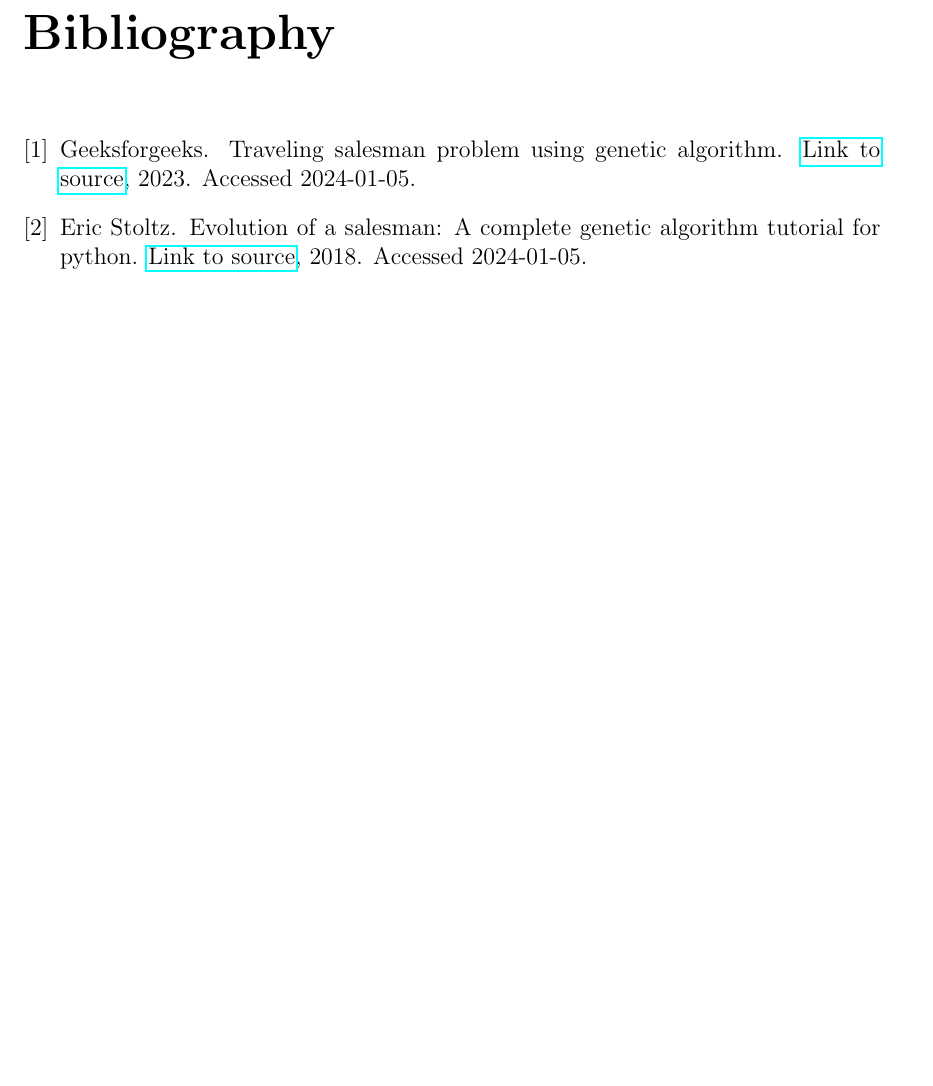
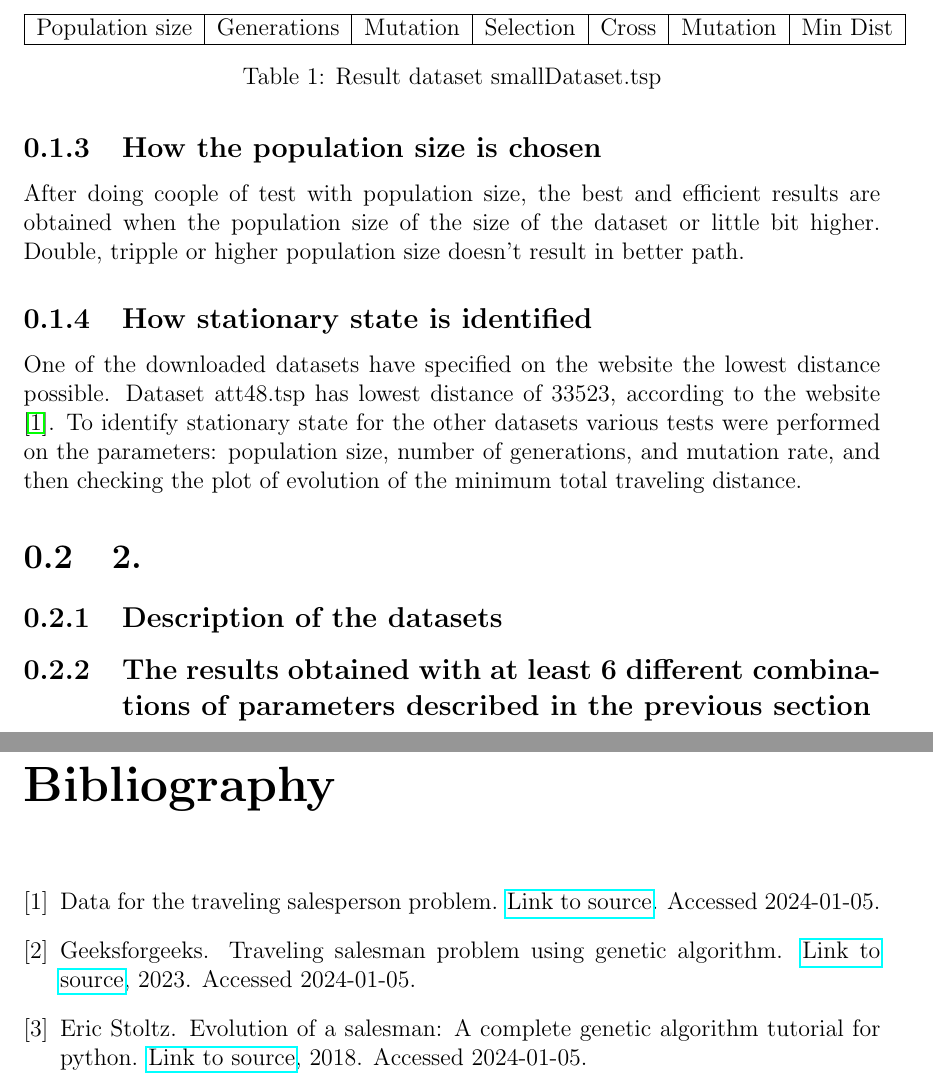
Before and after one commit to Pawel712/NEC-Assignment4, a LaTeX document (Report/report.tex): part of page 7 of 7 before the commit and two parts of pages 6 and 7 of 7 after it, the two joined at a grey line, cut at the place of the change, the shorter picture padded with empty space. The pictures show the PDF file Report/report.pdf that the author committed with the source.

Commit message:
Report writing and modifying plot

```diff
--- a/Report/report.tex
+++ b/Report/report.tex
@@ -89,26 +89,39 @@
         \label{fig:ScrambleMutation}
     \end{figure}
 
-    \newpage
+    \subsection{How the population size is chosen}
+    After doing coople of test with population size, the best and efficient results are obtained when the population size of the size of the dataset or little bit higher. Double, tripple or higher population size doesn't result in better path.
+
+    \subsection{How stationary state is identified}
+    One of the downloaded datasets have specified on the website the lowest distance possible. Dataset att48.tsp has lowest distance of 33523, according to the website \cite{att48Data}. To identify stationary state for the other datasets various tests were performed on the parameters: population size, number of generations, and mutation rate, and then checking the plot of evolution of the minimum total traveling distance.
+
     \section{2.}
+
+    \subsection{Description of the datasets}
+    \subsection{The results obtained with at least 6 different combinations of parameters
+    described in the previous section}
+
+    \begin{table}
+        \centering
+        \begin{tabular}{|c|c|c|c|c|c|c|}
+            \hline
+            Population size & Generations & Mutation & Selection & Cross & Mutation & Min Dist\\
+            \hline
+        \end{tabular}
+        \caption{Result dataset smallDataset.tsp}
+        \label{results}
+
+    \end{table}
 
     \bibliographystyle{plainurl}
 	\bibliography{ref}
 
     % Nästa gång
-    % Explain how population size is chosen and how do I know that the system reaches stationary state.
     % göra tester på datasets och dokumentera det.
     % Beskriva vad jag har tagit data ifrån
 
     %%  Look into what lambda does in the code
 
-    % jag har tagit dataset a280.tsp burma14.tsp, ch150.tsp från:
-    % http://comopt.ifi.uni-heidelberg.de/software/TSPLIB95/tsp/
-
-    % jag har tagit dataset att48.tsp från:
-    % https://people.sc.fsu.edu/~jburkardt/datasets/tsp/tsp.html
-
     % smallDataset.tsp är en modifierad version av att48.tsp eftersom behövde ha en liten dataset för testning
 
-
 \end{document}
```
Also changed, not shown: Report/ref.bib (added, +46 -0 lines), Report/report.pdf, 3 other files.
